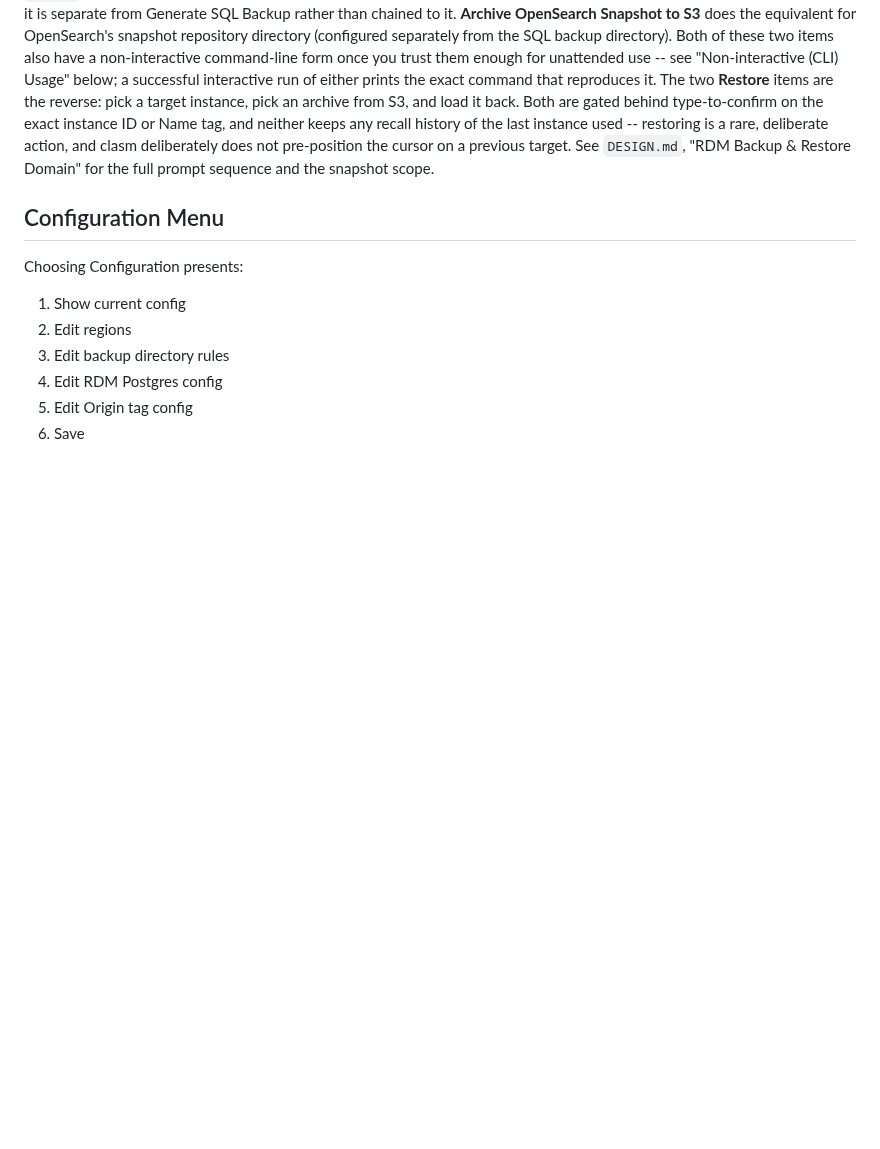
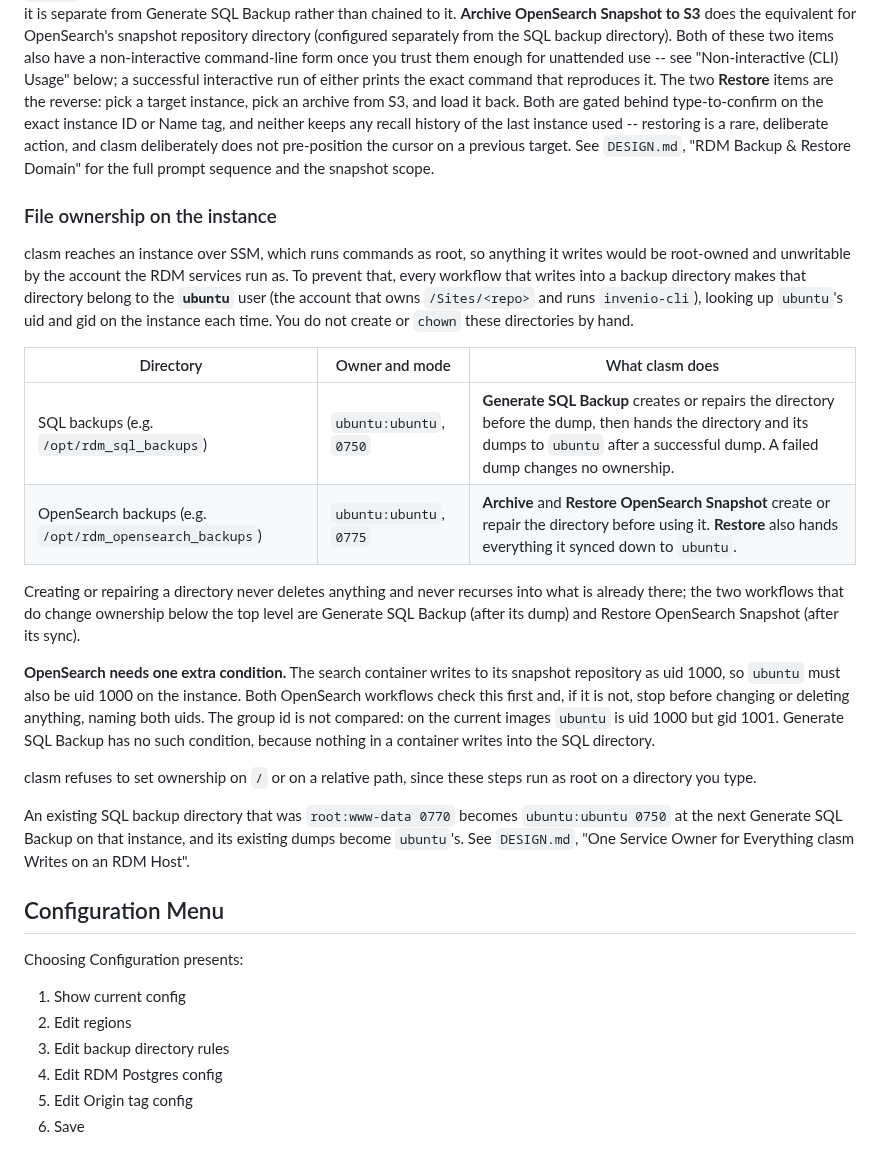
Before and after one commit to caltechlibrary/clasm, a Markdown page: user_manual.md, the part around the change. GitHub-like rendering; blank space fills up the shorter version.

Commit message:
Document the service-owner ownership rules (Phase 20.65 item 7, DR-0176)
user_manual.md gains a "File ownership on the instance" section: which
directory each workflow makes ubuntu's, at what mode, the OpenSearch-only
uid condition, and what an existing root:www-data 0770 SQL directory
becomes on its next Generate SQL Backup.

TODO.md: the backup-readiness probes now name the service user and add a
uid-agreement probe; a new item tracks the real-AWS verification, since
the change is unit-tested only.

Co-Authored-By: Claude Sonnet 5.5 <noreply@anthropic.com>

```diff
--- a/user_manual.md
+++ b/user_manual.md
@@ -286,6 +286,42 @@ deliberate action, and clasm deliberately does not pre-position the
 cursor on a previous target. See `DESIGN.md`, "RDM Backup &
 Restore Domain" for the full prompt sequence and the snapshot scope.
 
+### File ownership on the instance
+
+clasm reaches an instance over SSM, which runs commands as root, so
+anything it writes would be root-owned and unwritable by the account the
+RDM services run as. To prevent that, every workflow that writes into a
+backup directory makes that directory belong to the **`ubuntu`** user
+(the account that owns `/Sites/<repo>` and runs `invenio-cli`), looking
+up `ubuntu`'s uid and gid on the instance each time. You do not create or
+`chown` these directories by hand.
+
+| Directory | Owner and mode | What clasm does |
+|---|---|---|
+| SQL backups (e.g. `/opt/rdm_sql_backups`) | `ubuntu:ubuntu`, `0750` | **Generate SQL Backup** creates or repairs the directory before the dump, then hands the directory and its dumps to `ubuntu` after a successful dump. A failed dump changes no ownership. |
+| OpenSearch backups (e.g. `/opt/rdm_opensearch_backups`) | `ubuntu:ubuntu`, `0775` | **Archive** and **Restore OpenSearch Snapshot** create or repair the directory before using it. **Restore** also hands everything it synced down to `ubuntu`. |
+
+Creating or repairing a directory never deletes anything and never
+recurses into what is already there; the two workflows that do change
+ownership below the top level are Generate SQL Backup (after its dump)
+and Restore OpenSearch Snapshot (after its sync).
+
+**OpenSearch needs one extra condition.** The search container writes to
+its snapshot repository as uid 1000, so `ubuntu` must also be uid 1000 on
+the instance. Both OpenSearch workflows check this first and, if it is
+not, stop before changing or deleting anything, naming both uids. The
+group id is not compared: on the current images `ubuntu` is uid 1000 but
+gid 1001. Generate SQL Backup has no such condition, because nothing in
+a container writes into the SQL directory.
+
+clasm refuses to set ownership on `/` or on a relative path, since these
+steps run as root on a directory you type.
+
+An existing SQL backup directory that was `root:www-data 0770` becomes
+`ubuntu:ubuntu 0750` at the next Generate SQL Backup on that instance,
+and its existing dumps become `ubuntu`'s. See `DESIGN.md`, "One Service
+Owner for Everything clasm Writes on an RDM Host".
+
 ## Configuration Menu
 
 Choosing Configuration presents:
```
Also changed, not shown: TODO.md (+2 -1 lines).
